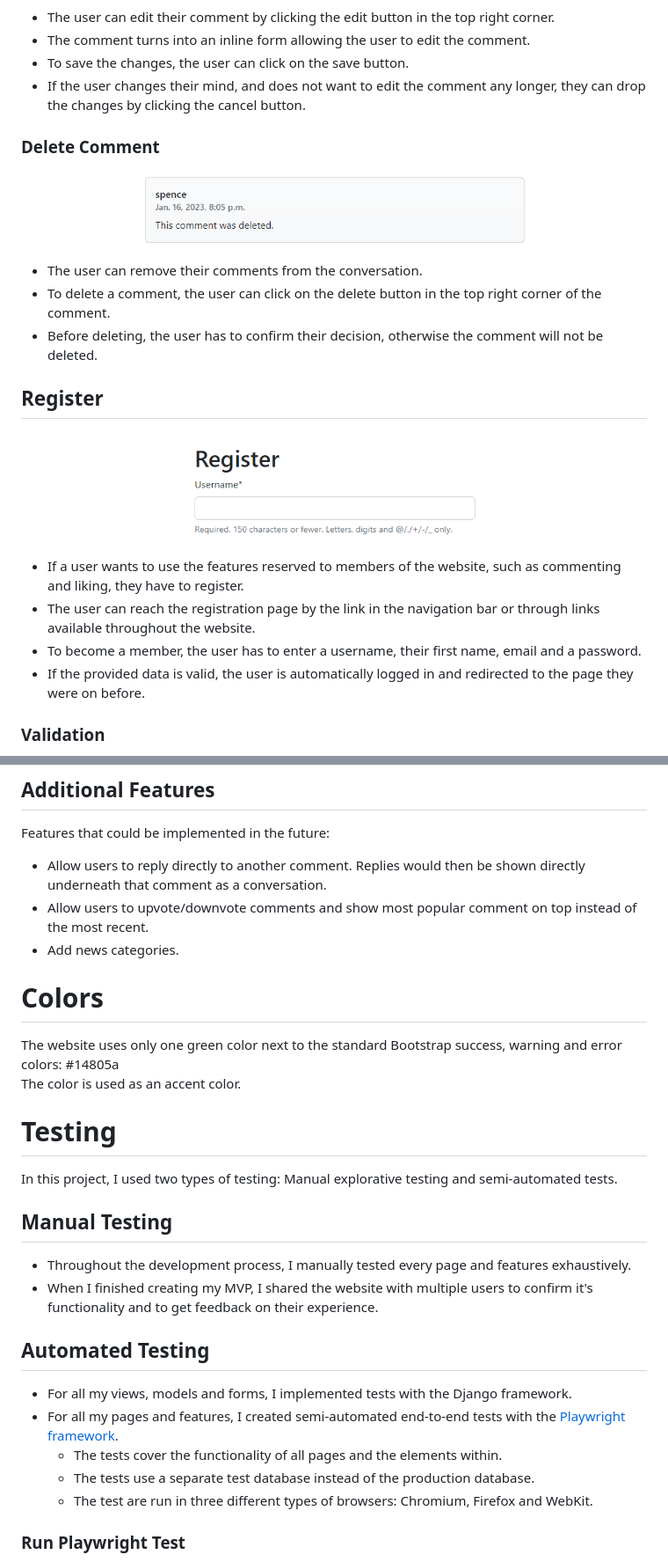
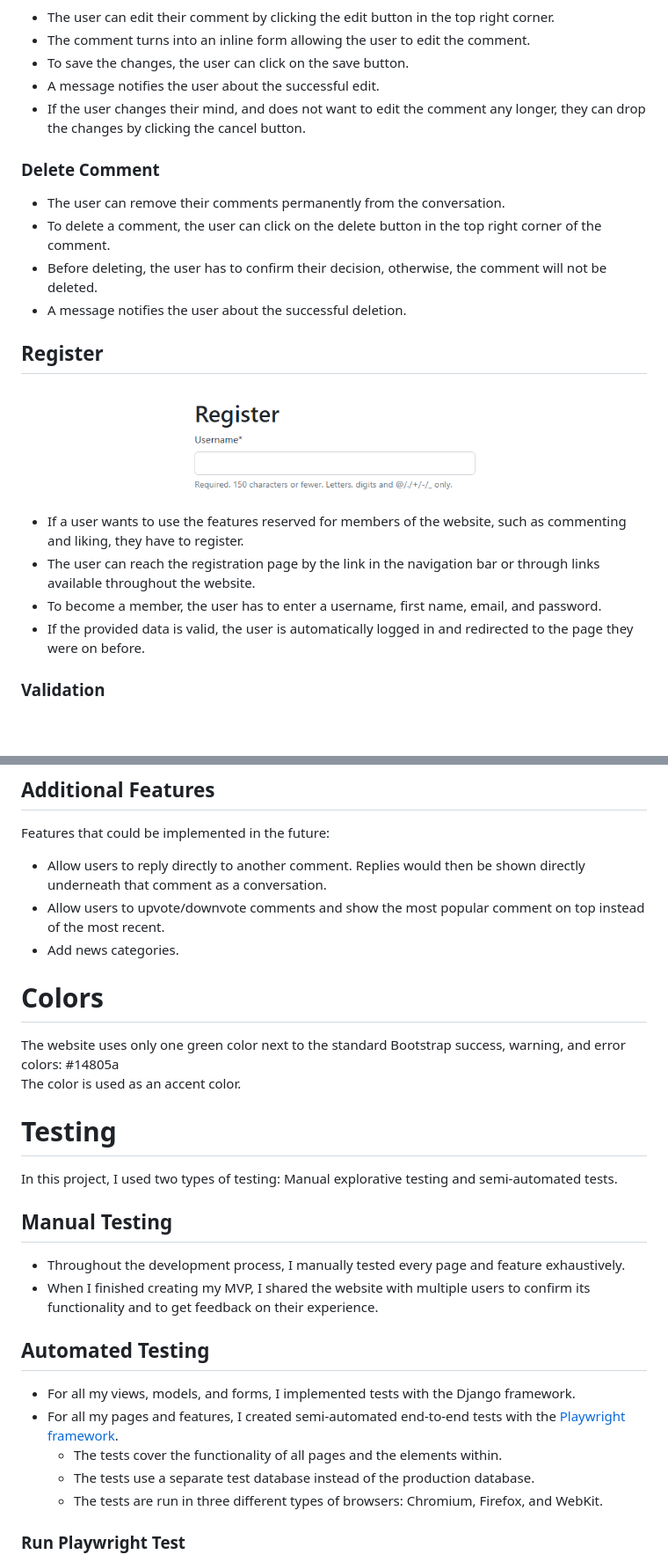
Before and after one commit to Cushione/fantastic-news, a Markdown page: README.md, 2 parts joined by grey strips. Shown at 88% size. GitHub-like rendering; blank space fills up the shorter version.

```diff
--- a/README.md
+++ b/README.md
@@ -130,19 +130,20 @@ In this project, I have also implemented tests with Django and Playwright.
 - The user can edit their comment by clicking the edit button in the top right corner.
 - The comment turns into an inline form allowing the user to edit the comment.
 - To save the changes, the user can click on the save button.
+- A message notifies the user about the successful edit.
 - If the user changes their mind, and does not want to edit the comment any longer, they can drop the changes by clicking the cancel button.
 
 ### Delete Comment
-![Deleted Comment](assets/docs/features/deleted-comment.png)
-- The user can remove their comments from the conversation.
+- The user can remove their comments permanently from the conversation.
 - To delete a comment, the user can click on the delete button in the top right corner of the comment.
-- Before deleting, the user has to confirm their decision, otherwise the comment will not be deleted.
+- Before deleting, the user has to confirm their decision, otherwise, the comment will not be deleted.
+- A message notifies the user about the successful deletion.
 
 ## Register
 ![Register Form](assets/docs/features/register.png)
-- If a user wants to use the features reserved to members of the website, such as commenting and liking, they have to register.
+- If a user wants to use the features reserved for members of the website, such as commenting and liking, they have to register.
 - The user can reach the registration page by the link in the navigation bar or through links available throughout the website.
-- To become a member, the user has to enter a username, their first name, email and a password.
+- To become a member, the user has to enter a username, first name, email, and password.
 - If the provided data is valid, the user is automatically logged in and redirected to the page they were on before.
 
 ### Validation
@@ -165,26 +166,26 @@ In this project, I have also implemented tests with Django and Playwright.
 ## Additional Features
 Features that could be implemented in the future:
 - Allow users to reply directly to another comment. Replies would then be shown directly underneath that comment as a conversation.
-- Allow users to upvote/downvote comments and show most popular comment on top instead of the most recent.
+- Allow users to upvote/downvote comments and show the most popular comment on top instead of the most recent.
 - Add news categories.
 
 # Colors
-The website uses only one green color next to the standard Bootstrap success, warning and error colors: #14805a
+The website uses only one green color next to the standard Bootstrap success, warning, and error colors: #14805a
 The color is used as an accent color.
 
 # Testing
 In this project, I used two types of testing: Manual explorative testing and semi-automated tests.
 
 ## Manual Testing
-- Throughout the development process, I manually tested every page and features exhaustively.
-- When I finished creating my MVP, I shared the website with multiple users to confirm it's functionality and to get feedback on their experience.
+- Throughout the development process, I manually tested every page and feature exhaustively.
+- When I finished creating my MVP, I shared the website with multiple users to confirm its functionality and to get feedback on their experience.
 
 ## Automated Testing
-- For all my views, models and forms, I implemented tests with the Django framework.
+- For all my views, models, and forms, I implemented tests with the Django framework.
 - For all my pages and features, I created semi-automated end-to-end tests with the [Playwright framework](https://playwright.dev/).
   - The tests cover the functionality of all pages and the elements within.
   - The tests use a separate test database instead of the production database.
-  - The test are run in three different types of browsers: Chromium, Firefox and WebKit.
+  - The tests are run in three different types of browsers: Chromium, Firefox, and WebKit.
 
 ### Run Playwright Test
 - To install and setup Playwright, I ran the command `npm init playwright@latest --yes -- --quiet --browser=chromium --browser=firefox --browser=webkit --gha --install-deps` and `npm install dotenv`.
```
Also changed, not shown: other parts of README.md (+15 -15 lines).
